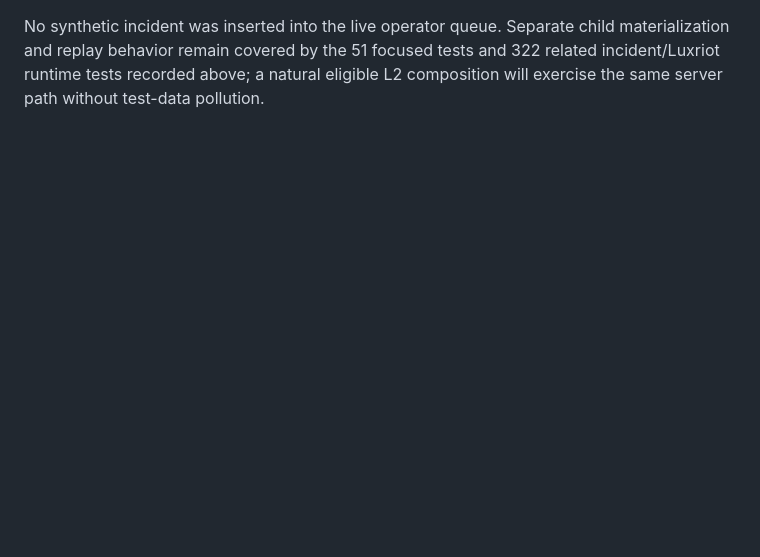
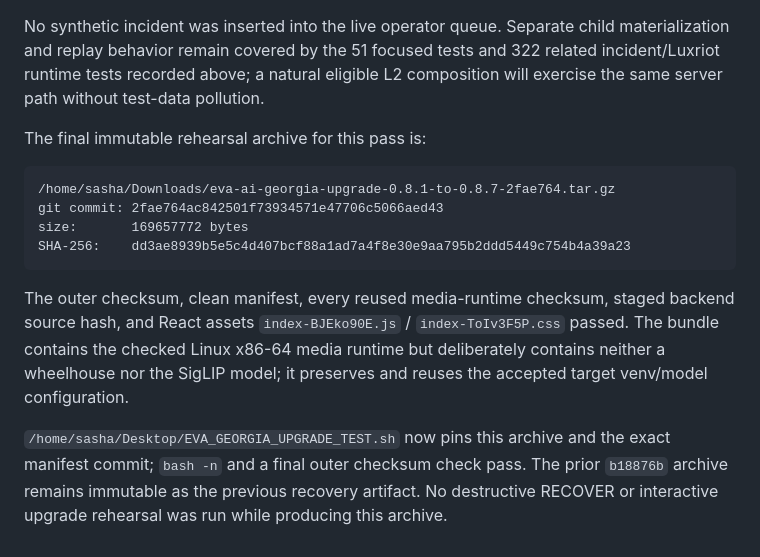
Before and after one commit to SashaYerashoff/evo-ssearch, a Markdown page: docs/admin/HANDOFF_2026-08-11_GEORGIA_UPGRADE_STABILIZATION.md, the part around the change. Rendered like a GitHub page; blank space fills up the shorter version.

Commit message:
docs: record nested incident release artifact

````diff
--- a/docs/admin/HANDOFF_2026-08-11_GEORGIA_UPGRADE_STABILIZATION.md
+++ b/docs/admin/HANDOFF_2026-08-11_GEORGIA_UPGRADE_STABILIZATION.md
@@ -2078,3 +2078,24 @@ No synthetic incident was inserted into the live operator queue. Separate child
 materialization and replay behavior remain covered by the 51 focused tests and
 322 related incident/Luxriot runtime tests recorded above; a natural eligible L2
 composition will exercise the same server path without test-data pollution.
+
+The final immutable rehearsal archive for this pass is:
+
+```text
+/home/sasha/Downloads/eva-ai-georgia-upgrade-0.8.1-to-0.8.7-2fae764.tar.gz
+git commit: 2fae764ac842501f73934571e47706c5066aed43
+size:       169657772 bytes
+SHA-256:    dd3ae8939b5e5c4d407bcf88a1ad7a4f8e30e9aa795b2ddd5449c754b4a39a23
+```
+
+The outer checksum, clean manifest, every reused media-runtime checksum, staged
+backend source hash, and React assets `index-BJEko90E.js` /
+`index-ToIv3F5P.css` passed. The bundle contains the checked Linux x86-64 media
+runtime but deliberately contains neither a wheelhouse nor the SigLIP model; it
+preserves and reuses the accepted target venv/model configuration.
+
+`/home/sasha/Desktop/EVA_GEORGIA_UPGRADE_TEST.sh` now pins this archive and the
+exact manifest commit; `bash -n` and a final outer checksum check pass. The prior
+`b18876b` archive remains immutable as the previous recovery artifact. No
+destructive RECOVER or interactive upgrade rehearsal was run while producing
+this archive.
````
